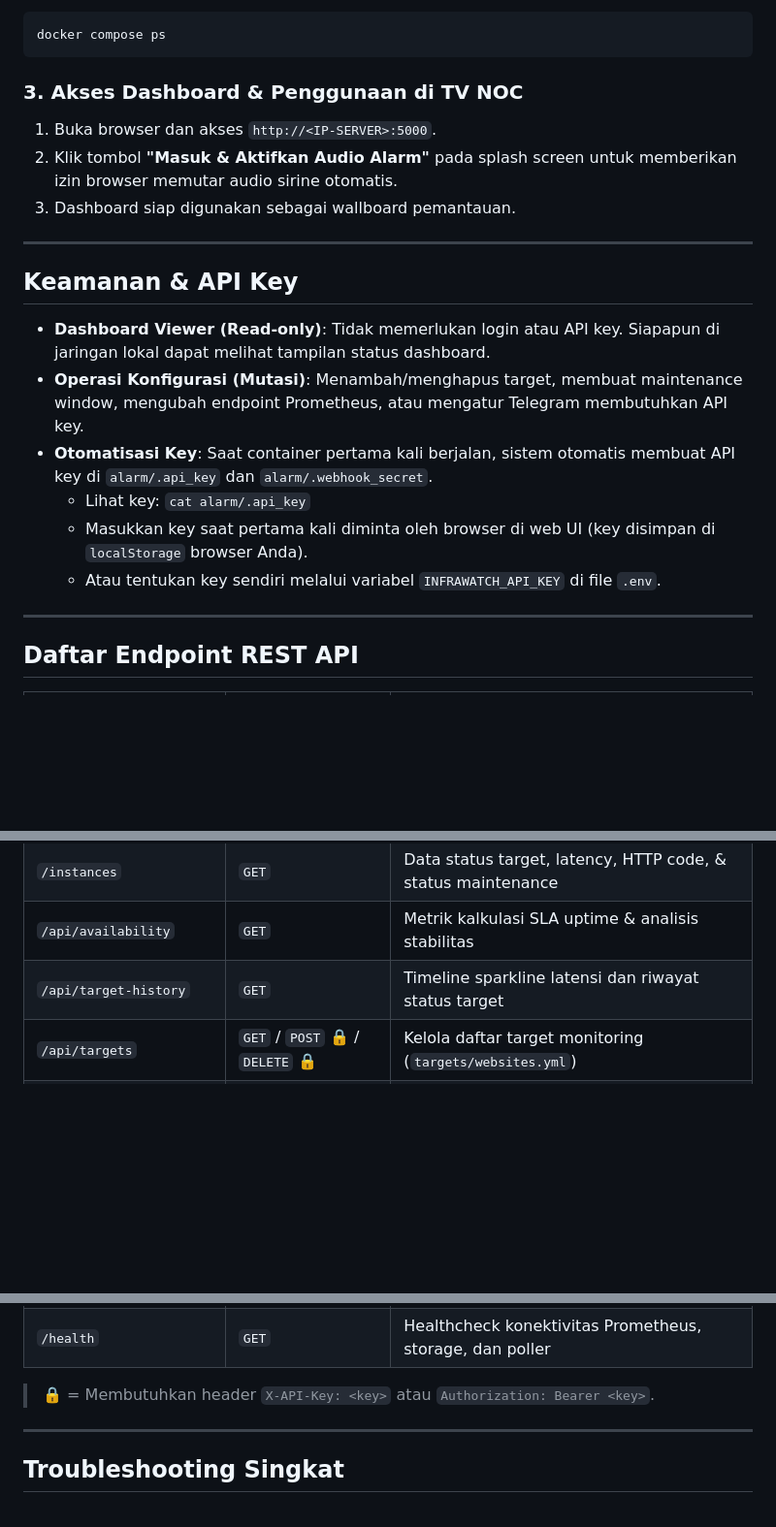
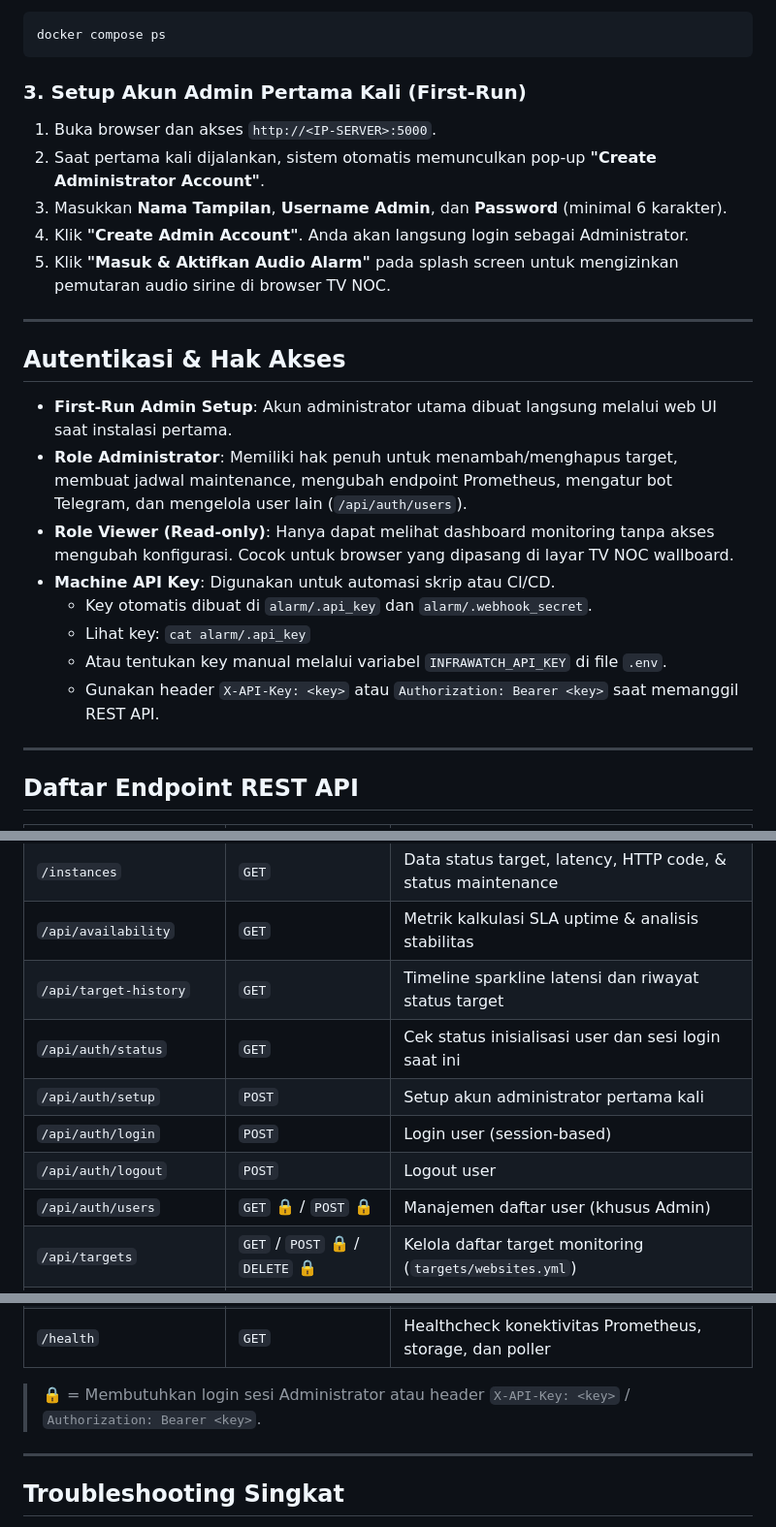
Before and after one commit to malvin1205/infra-monitoring-stack-v3, a Markdown page: README.md, 3 parts joined by grey strips. Shown at 97% size. GitHub-like rendering; blank space fills up the shorter version.

Commit message:
docs: add first-run admin setup and RBAC flow to README

````diff
--- a/README.md
+++ b/README.md
@@ -69,22 +70,26 @@ Cek status container:
 docker compose ps
 ```
 
-### 3. Akses Dashboard & Penggunaan di TV NOC
+### 3. Setup Akun Admin Pertama Kali (First-Run)
 
 1. Buka browser dan akses `http://<IP-SERVER>:5000`.
-2. Klik tombol **"Masuk & Aktifkan Audio Alarm"** pada splash screen untuk memberikan izin browser memutar audio sirine otomatis.
-3. Dashboard siap digunakan sebagai wallboard pemantauan.
+2. Saat pertama kali dijalankan, sistem otomatis memunculkan pop-up **"Create Administrator Account"**.
+3. Masukkan **Nama Tampilan**, **Username Admin**, dan **Password** (minimal 6 karakter).
+4. Klik **"Create Admin Account"**. Anda akan langsung login sebagai Administrator.
+5. Klik **"Masuk & Aktifkan Audio Alarm"** pada splash screen untuk mengizinkan pemutaran audio sirine di browser TV NOC.
 
 ---
 
-## Keamanan & API Key
+## Autentikasi & Hak Akses
 
-- **Dashboard Viewer (Read-only)**: Tidak memerlukan login atau API key. Siapapun di jaringan lokal dapat melihat tampilan status dashboard.
-- **Operasi Konfigurasi (Mutasi)**: Menambah/menghapus target, membuat maintenance window, mengubah endpoint Prometheus, atau mengatur Telegram membutuhkan API key.
-- **Otomatisasi Key**: Saat container pertama kali berjalan, sistem otomatis membuat API key di `alarm/.api_key` dan `alarm/.webhook_secret`.
+- **First-Run Admin Setup**: Akun administrator utama dibuat langsung melalui web UI saat instalasi pertama.
+- **Role Administrator**: Memiliki hak penuh untuk menambah/menghapus target, membuat jadwal maintenance, mengubah endpoint Prometheus, mengatur bot Telegram, dan mengelola user lain (`/api/auth/users`).
+- **Role Viewer (Read-only)**: Hanya dapat melihat dashboard monitoring tanpa akses mengubah konfigurasi. Cocok untuk browser yang dipasang di layar TV NOC wallboard.
+- **Machine API Key**: Digunakan untuk automasi skrip atau CI/CD.
+  - Key otomatis dibuat di `alarm/.api_key` dan `alarm/.webhook_secret`.
   - Lihat key: `cat alarm/.api_key`
-  - Masukkan key saat pertama kali diminta oleh browser di web UI (key disimpan di `localStorage` browser Anda).
-  - Atau tentukan key sendiri melalui variabel `INFRAWATCH_API_KEY` di file `.env`.
+  - Atau tentukan key manual melalui variabel `INFRAWATCH_API_KEY` di file `.env`.
+  - Gunakan header `X-API-Key: <key>` atau `Authorization: Bearer <key>` saat memanggil REST API.
 
 ---
 
@@ -96,6 +101,11 @@ docker compose ps
 | `/instances` | `GET` | Data status target, latency, HTTP code, & status maintenance |
 | `/api/availability` | `GET` | Metrik kalkulasi SLA uptime & analisis stabilitas |
 | `/api/target-history` | `GET` | Timeline sparkline latensi dan riwayat status target |
+| `/api/auth/status` | `GET` | Cek status inisialisasi user dan sesi login saat ini |
+| `/api/auth/setup` | `POST` | Setup akun administrator pertama kali |
+| `/api/auth/login` | `POST` | Login user (session-based) |
+| `/api/auth/logout` | `POST` | Logout user |
+| `/api/auth/users` | `GET` 🔒 / `POST` 🔒 | Manajemen daftar user (khusus Admin) |
 | `/api/targets` | `GET` / `POST` 🔒 / `DELETE` 🔒 | Kelola daftar target monitoring (`targets/websites.yml`) |
 | `/api/maintenance` | `GET` / `POST` 🔒 | List & pembuatan jadwal Maintenance Window |
 | `/api/maintenance/<id>` | `DELETE` 🔒 | Hapus jadwal Maintenance Window |
@@ -111,7 +121,7 @@ docker compose ps
 | `/webhook` | `POST` | Webhook receiver dari Alertmanager (opsional) |
 | `/health` | `GET` | Healthcheck konektivitas Prometheus, storage, dan poller |
 
-> 🔒 = Membutuhkan header `X-API-Key: <key>` atau `Authorization: Bearer <key>`.
+> 🔒 = Membutuhkan login sesi Administrator atau header `X-API-Key: <key>` / `Authorization: Bearer <key>`.
 
 ---
 
````
Also changed, not shown: other parts of README.md (+1 -0 lines).
